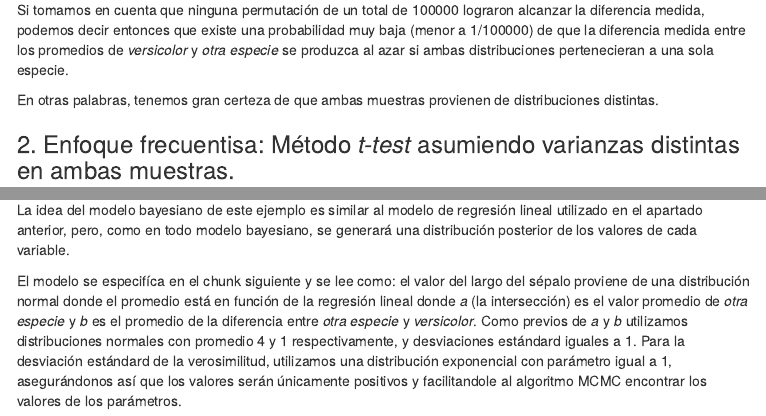
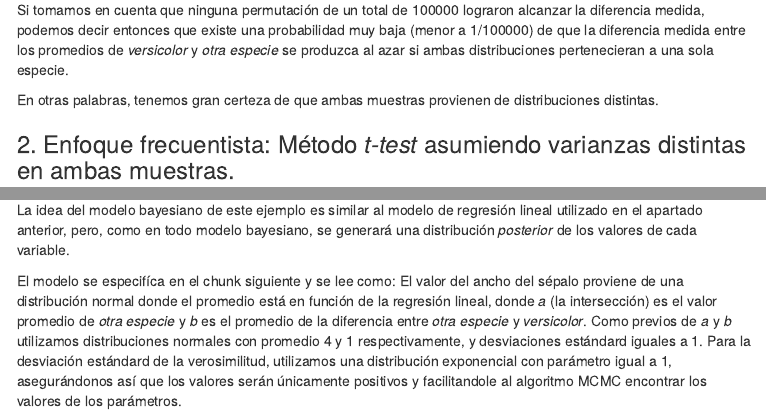
Before and after one commit to GuiAlDuS/3stats, an R Markdown document (ABtest.Rmd): the page in a window 1100 px wide, from 3290 px down, and a second part further down, joined at a grey line. The pictures show the output file ABtest.html that the author committed with the source, opened offline; menus at the side of the page are left out.

Commit message:
Actualizaciones finales

````diff
--- a/ABtest.Rmd
+++ b/ABtest.Rmd
@@ -117,7 +117,7 @@ Si tomamos en cuenta que ninguna permutación de un total de 100000 lograron alc
 En otras palabras, tenemos gran certeza de que ambas muestras provienen de distribuciones distintas.
 
 
-### 2. Enfoque frecuentisa: Método *t-test* asumiendo varianzas distintas en ambas muestras.
+### 2. Enfoque frecuentista: Método *t-test* asumiendo varianzas distintas en ambas muestras.
 
 ```{r}
 t.test(versicolor$SepalWidth, otraSp$SepalLength)
@@ -126,7 +126,7 @@ t.test(versicolor$SepalWidth, otraSp$SepalLength)
 Podemos ver que la probabilidad de que ambos promedios provengan de una misma distribución es sumamente baja (menor a 2.2e-16), también claro en que el rango de los intervalos de confianza no cubren el cero.
 
 
-### 3. Enfoque frecuentisa: modelo de regresión lineal.
+### 3. Enfoque frecuentista: modelo de regresión lineal.
 
 En este caso modelaremos el valor del largo del sépalo con respecto a cada una de las especies.
 Para esto la intersección del modelo tendrá el valor del promedio de una especie (en este caso *versicolor*) y el coeficiente(pendiente) representa la diferencia entre esa *otra especie* y *versicolor*.
@@ -149,12 +149,12 @@ Nota:
 Vale aclarar que la función *lm* de R no necesita que la variable categórica (especie) sea conviertida en numérica (1 para *versicolor* y 0 para *otraSP*), pero preferimos hacera desde el inicio ya que esta transformación es necesaria para cuando más adelante utilizemos las funciones del paquete *Rethinking* en la creación del modelo bayesiano.
 
 
-### 4. Enfoque bayesiano utilizando el paquete *Rethinking* como interface a la herramienta *Stan*.
+### 4. Enfoque bayesiano utilizando el paquete [*Rethinking*](https://github.com/rmcelreath/statrethinking_winter2019#r-package) como interface a la herramienta *Stan*.
 
-La idea del modelo bayesiano de este ejemplo es similar al modelo de regresión lineal utilizado en el apartado anterior, pero, como en todo modelo bayesiano, se generará una distribución posterior de los valores de cada variable.
+La idea del modelo bayesiano de este ejemplo es similar al modelo de regresión lineal utilizado en el apartado anterior, pero, como en todo modelo bayesiano, se generará una distribución *posterior* de los valores de cada variable.
 
 El modelo se especifíca en el chunk siguiente y se lee como:
-el valor del largo del sépalo proviene de una distribución normal donde el promedio está en función de la regresión lineal donde *a* (la intersección) es el valor promedio de *otra especie* y *b* es el promedio de la diferencia entre *otra especie* y *versicolor*. Como previos de *a* y *b* utilizamos distribuciones normales con promedio 4 y 1 respectivamente, y desviaciones estándard iguales a 1.
+El valor del ancho del sépalo proviene de una distribución normal donde el promedio está en función de la regresión lineal, donde *a* (la intersección) es el valor promedio de *otra especie* y *b* es el promedio de la diferencia entre *otra especie* y *versicolor*. Como previos de *a* y *b* utilizamos distribuciones normales con promedio 4 y 1 respectivamente, y desviaciones estándard iguales a 1.
 Para la desviación estándard de la verosimilitud, utilizamos una distribución exponencial con parámetro igual a 1, asegurándonos así que los valores serán únicamente positivos y facilitandole al algoritmo MCMC encontrar los valores de los parámetros.
 
 ```{r message=FALSE, warning=FALSE, results=FALSE, collapse=TRUE}
````
Also changed, not shown: ABtest.html.
